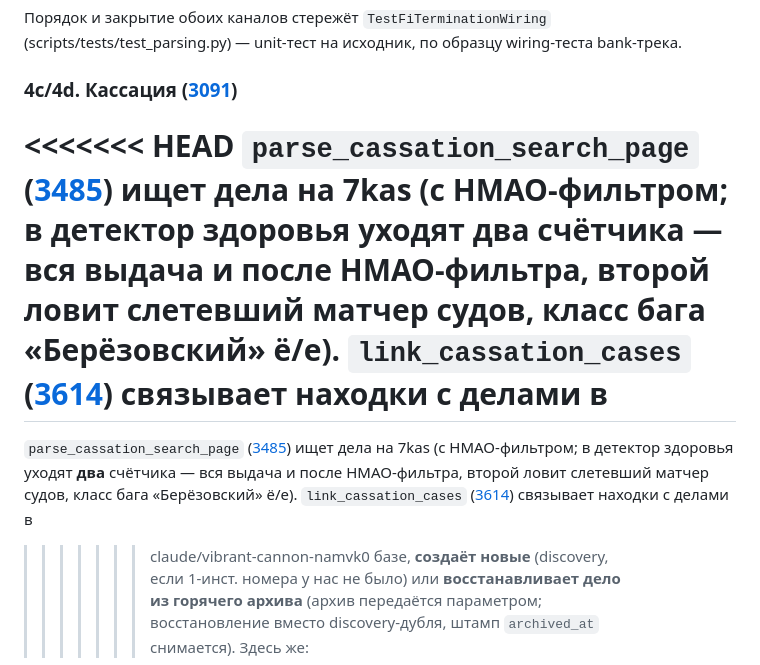
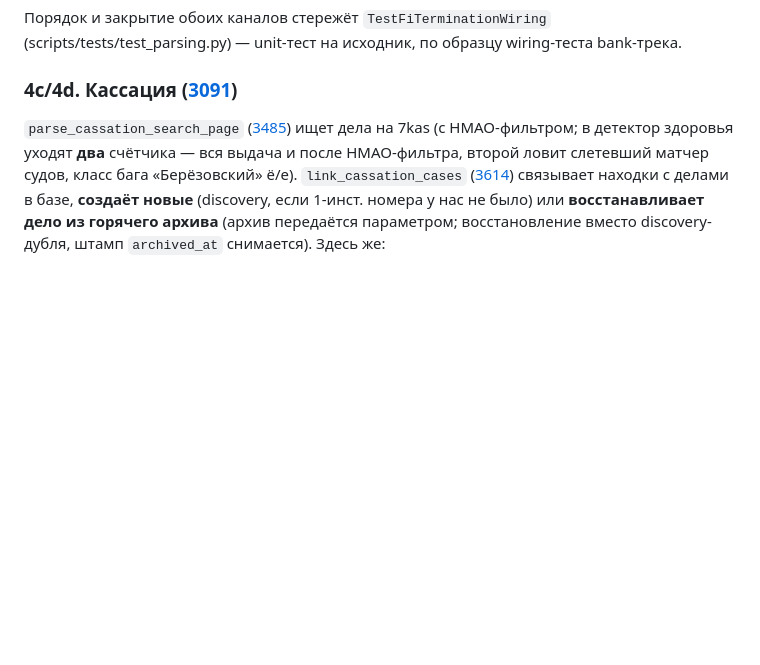
Before and after one commit to SelivanovAS/dashboard, a Markdown page: docs/technical/05-конвейер-обновления.md, the part around one of its changes. Drawn GitHub-style; blank space fills up the shorter version.

```diff
--- a/docs/technical/05-конвейер-обновления.md
+++ b/docs/technical/05-конвейер-обновления.md
@@ -170,19 +142,11 @@ flowchart TD
 wiring-теста bank-трека.
 
 ### 4c/4d. Кассация ([3091](../../scripts/court_monitor/runs.py#L3091))
-<<<<<<< HEAD
 `parse_cassation_search_page` ([3485](../../scripts/court_monitor/runs.py#L3485))
 ищет дела на 7kas (с HMAO-фильтром; в детектор здоровья уходят **два** счётчика —
 вся выдача и после HMAO-фильтра, второй ловит слетевший матчер судов, класс
 бага «Берёзовский» ё/е). `link_cassation_cases`
 ([3614](../../scripts/court_monitor/runs.py#L3614)) связывает находки с делами в
-=======
-`parse_cassation_search_page` ([3485](../../scripts/court_monitor/runs.py#L3485))
-ищет дела на 7kas (с HMAO-фильтром; в детектор здоровья уходят **два** счётчика —
-вся выдача и после HMAO-фильтра, второй ловит слетевший матчер судов, класс
-бага «Берёзовский» ё/е). `link_cassation_cases`
-([3614](../../scripts/court_monitor/runs.py#L3614)) связывает находки с делами в
->>>>>>> claude/vibrant-cannon-namvk0
 базе, **создаёт новые** (discovery, если 1-инст. номера у нас не было) или
 **восстанавливает дело из горячего архива** (архив передаётся параметром;
 восстановление вместо discovery-дубля, штамп `archived_at` снимается). Здесь же:
```
Also changed, not shown: other parts of docs/technical/05-конвейер-обновления.md (+0 -50 lines).
